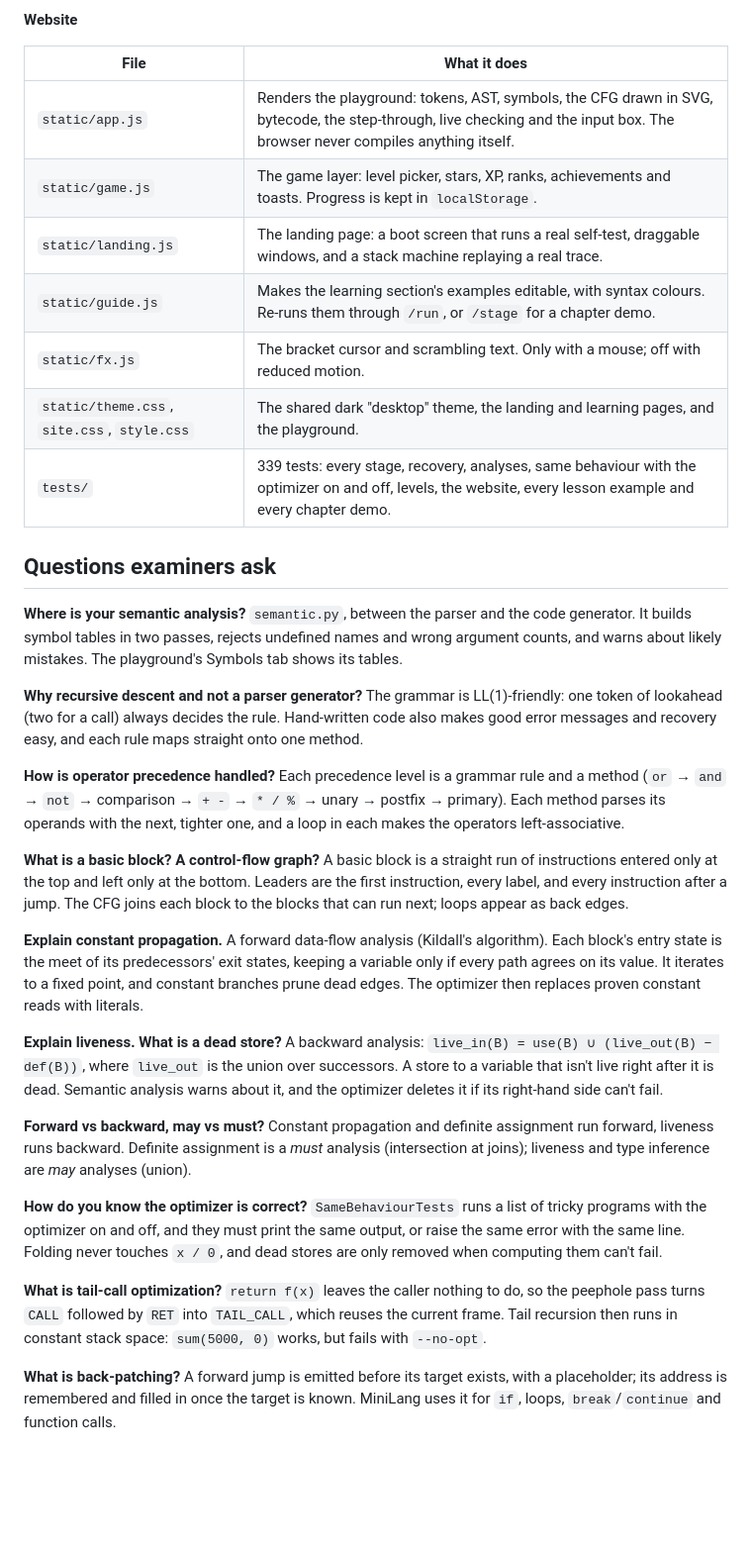
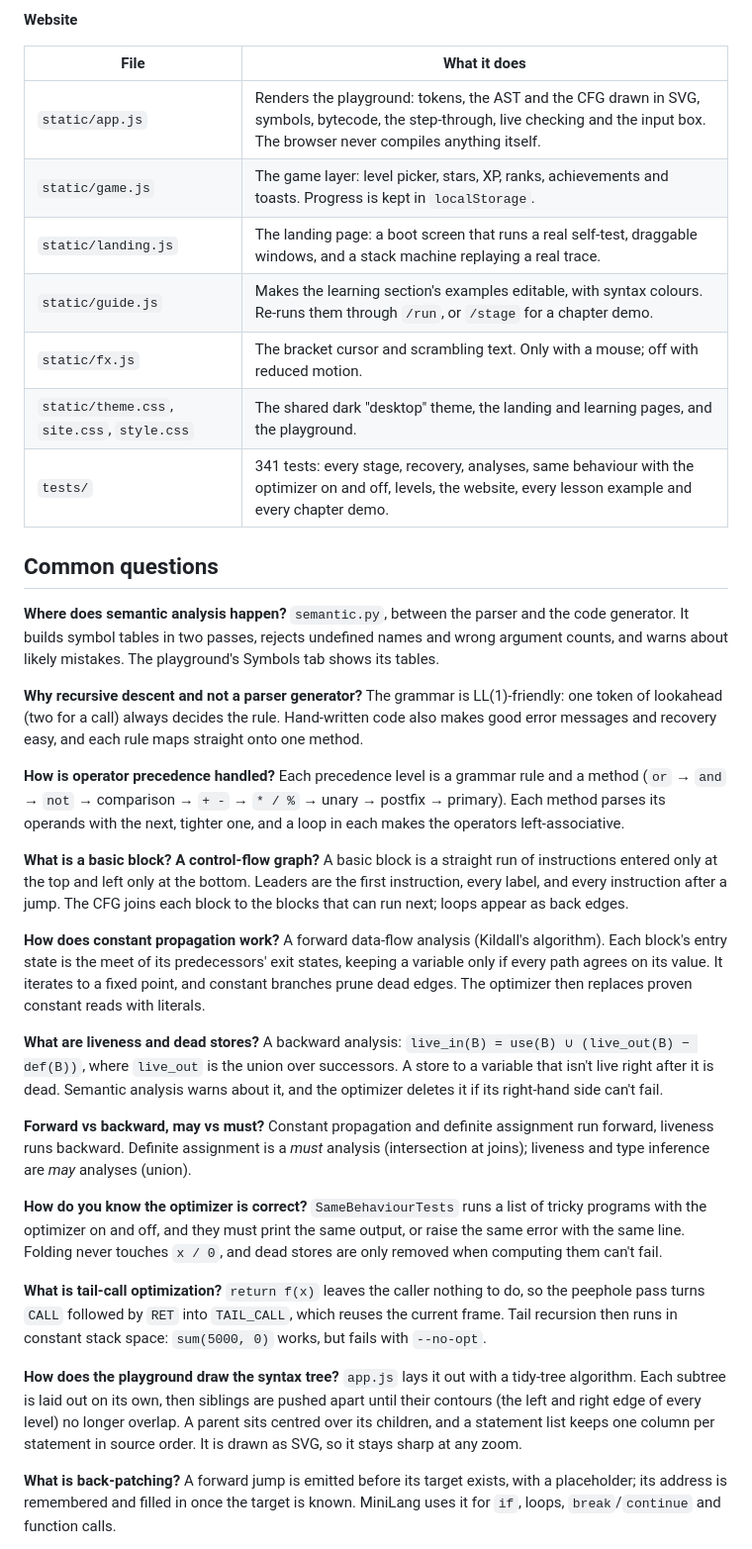
Before and after one commit to ir1101/ByteCode, a Markdown page: docs/HOW-IT-WORKS.md, the part around one of its changes. Shown at 99% size. GitHub-like rendering; blank space fills up the shorter version.

```diff
--- a/docs/VIVA.md
+++ b/docs/HOW-IT-WORKS.md
@@ -124,17 +124,17 @@ B1  constants in: x=42
 
 | File | What it does |
 |---|---|
-| `static/app.js` | Renders the playground: tokens, AST, symbols, the CFG drawn in SVG, bytecode, the step-through, live checking and the input box. The browser never compiles anything itself. |
+| `static/app.js` | Renders the playground: tokens, the AST and the CFG drawn in SVG, symbols, bytecode, the step-through, live checking and the input box. The browser never compiles anything itself. |
 | `static/game.js` | The game layer: level picker, stars, XP, ranks, achievements and toasts. Progress is kept in `localStorage`. |
 | `static/landing.js` | The landing page: a boot screen that runs a real self-test, draggable windows, and a stack machine replaying a real trace. |
 | `static/guide.js` | Makes the learning section's examples editable, with syntax colours. Re-runs them through `/run`, or `/stage` for a chapter demo. |
 | `static/fx.js` | The bracket cursor and scrambling text. Only with a mouse; off with reduced motion. |
 | `static/theme.css`, `site.css`, `style.css` | The shared dark "desktop" theme, the landing and learning pages, and the playground. |
-| `tests/` | 339 tests: every stage, recovery, analyses, same behaviour with the optimizer on and off, levels, the website, every lesson example and every chapter demo. |
+| `tests/` | 341 tests: every stage, recovery, analyses, same behaviour with the optimizer on and off, levels, the website, every lesson example and every chapter demo. |
 
-## Questions examiners ask
+## Common questions
 
-**Where is your semantic analysis?**
+**Where does semantic analysis happen?**
 `semantic.py`, between the parser and the code generator. It builds symbol tables in two passes, rejects undefined names and wrong argument counts, and warns about likely mistakes. The playground's Symbols tab shows its tables.
 
 **Why recursive descent and not a parser generator?**
@@ -146,10 +146,10 @@ Each precedence level is a grammar rule and a method (`or` → `and` → `not`
 **What is a basic block? A control-flow graph?**
 A basic block is a straight run of instructions entered only at the top and left only at the bottom. Leaders are the first instruction, every label, and every instruction after a jump. The CFG joins each block to the blocks that can run next; loops appear as back edges.
 
-**Explain constant propagation.**
+**How does constant propagation work?**
 A forward data-flow analysis (Kildall's algorithm). Each block's entry state is the meet of its predecessors' exit states, keeping a variable only if every path agrees on its value. It iterates to a fixed point, and constant branches prune dead edges. The optimizer then replaces proven constant reads with literals.
 
-**Explain liveness. What is a dead store?**
+**What are liveness and dead stores?**
 A backward analysis: `live_in(B) = use(B) ∪ (live_out(B) − def(B))`, where `live_out` is the union over successors. A store to a variable that isn't live right after it is dead. Semantic analysis warns about it, and the optimizer deletes it if its right-hand side can't fail.
 
 **Forward vs backward, may vs must?**
@@ -160,6 +160,9 @@ Constant propagation and definite assignment run forward, liveness runs backward
 
 **What is tail-call optimization?**
 `return f(x)` leaves the caller nothing to do, so the peephole pass turns `CALL` followed by `RET` into `TAIL_CALL`, which reuses the current frame. Tail recursion then runs in constant stack space: `sum(5000, 0)` works, but fails with `--no-opt`.
+
+**How does the playground draw the syntax tree?**
+`app.js` lays it out with a tidy-tree algorithm. Each subtree is laid out on its own, then siblings are pushed apart until their contours (the left and right edge of every level) no longer overlap. A parent sits centred over its children, and a statement list keeps one column per statement in source order. It is drawn as SVG, so it stays sharp at any zoom.
 
 **What is back-patching?**
 A forward jump is emitted before its target exists, with a placeholder; its address is remembered and filled in once the target is known. MiniLang uses it for `if`, loops, `break`/`continue` and function calls.
```
Also changed, not shown: other parts of docs/HOW-IT-WORKS.md (+10 -10 lines), README.md (+10 -8 lines), docs/screenshots/boot.png, docs/screenshots/landing.png, docs/screenshots/learn.png, 12 other files.
